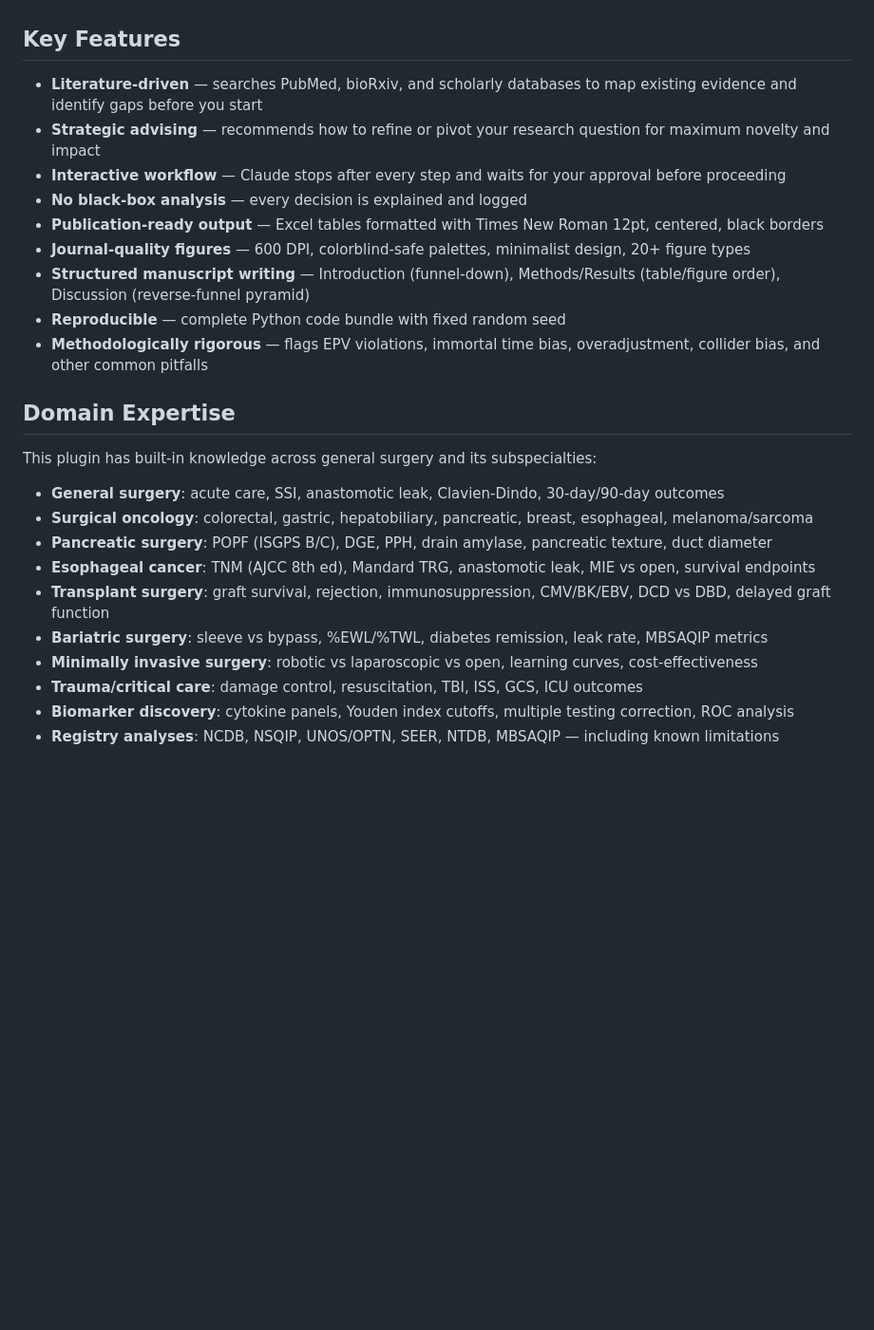
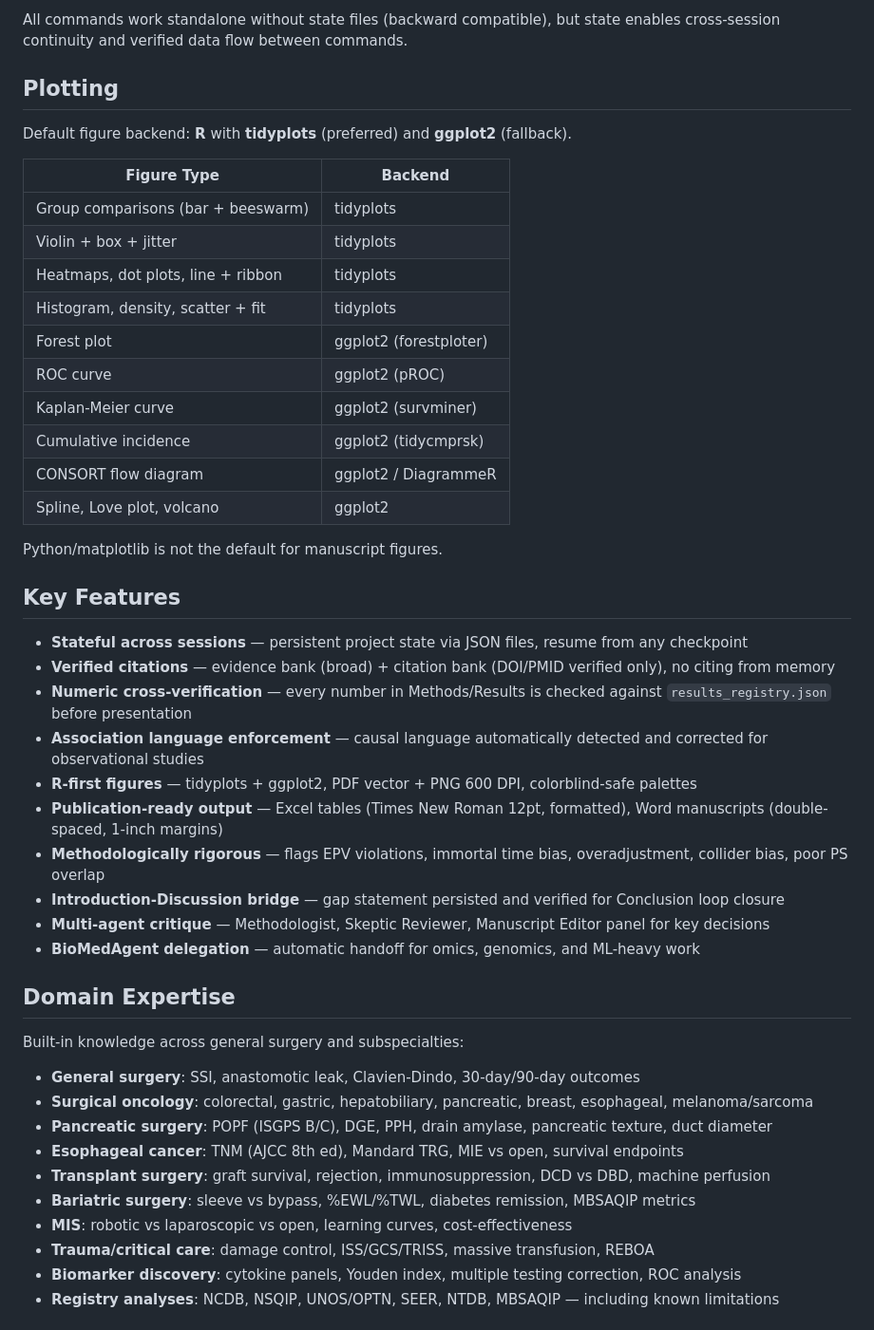
Before and after one commit to bilalmirza96/clinical-research-assistant, a Markdown page: README.md, the part around one of its changes. Shown at 95% size. GitHub-like rendering; blank space fills up the shorter version.

```diff
--- a/README.md
+++ b/README.md
@@ -113,27 +95,48 @@ If you're unsure about a statistical approach Claude recommends, ask:
+All commands work standalone without state files (backward compatible), but state enables cross-session continuity and verified data flow between commands.
+
+## Plotting
+
+Default figure backend: **R** with **tidyplots** (preferred) and **ggplot2** (fallback).
+
+| Figure Type | Backend |
+|---|---|
+| Group comparisons (bar + beeswarm) | tidyplots |
+| Violin + box + jitter | tidyplots |
+| Heatmaps, dot plots, line + ribbon | tidyplots |
+| Histogram, density, scatter + fit | tidyplots |
+| Forest plot | ggplot2 (forestploter) |
+| ROC curve | ggplot2 (pROC) |
+| Kaplan-Meier curve | ggplot2 (survminer) |
+| Cumulative incidence | ggplot2 (tidycmprsk) |
+| CONSORT flow diagram | ggplot2 / DiagrammeR |
+| Spline, Love plot, volcano | ggplot2 |
+
+Python/matplotlib is not the default for manuscript figures.
 
 ## Key Features
 
-- **Literature-driven** — searches PubMed, bioRxiv, and scholarly databases to map existing evidence and identify gaps before you start
-- **Strategic advising** — recommends how to refine or pivot your research question for maximum novelty and impact
-- **Interactive workflow** — Claude stops after every step and waits for your approval before proceeding
-- **No black-box analysis** — every decision is explained and logged
-- **Publication-ready output** — Excel tables formatted with Times New Roman 12pt, centered, black borders
-- **Journal-quality figures** — 600 DPI, colorblind-safe palettes, minimalist design, 20+ figure types
-- **Structured manuscript writing** — Introduction (funnel-down), Methods/Results (table/figure order), Discussion (reverse-funnel pyramid)
-- **Reproducible** — complete Python code bundle with fixed random seed
-- **Methodologically rigorous** — flags EPV violations, immortal time bias, overadjustment, collider bias, and other common pitfalls
+- **Stateful across sessions** — persistent project state via JSON files, resume from any checkpoint
+- **Verified citations** — evidence bank (broad) + citation bank (DOI/PMID verified only), no citing from memory
+- **Numeric cross-verification** — every number in Methods/Results is checked against `results_registry.json` before presentation
+- **Association language enforcement** — causal language automatically detected and corrected for observational studies
+- **R-first figures** — tidyplots + ggplot2, PDF vector + PNG 600 DPI, colorblind-safe palettes
+- **Publication-ready output** — Excel tables (Times New Roman 12pt, formatted), Word manuscripts (double-spaced, 1-inch margins)
+- **Methodologically rigorous** — flags EPV violations, immortal time bias, overadjustment, collider bias, poor PS overlap
+- **Introduction-Discussion bridge** — gap statement persisted and verified for Conclusion loop closure
+- **Multi-agent critique** — Methodologist, Skeptic Reviewer, Manuscript Editor panel for key decisions
+- **BioMedAgent delegation** — automatic handoff for omics, genomics, and ML-heavy work
 
 ## Domain Expertise
 
-This plugin has built-in knowledge across general surgery and its subspecialties:
+Built-in knowledge across general surgery and subspecialties:
 
-- **General surgery**: acute care, SSI, anastomotic leak, Clavien-Dindo, 30-day/90-day outcomes
+- **General surgery**: SSI, anastomotic leak, Clavien-Dindo, 30-day/90-day outcomes
 - **Surgical oncology**: colorectal, gastric, hepatobiliary, pancreatic, breast, esophageal, melanoma/sarcoma
 - **Pancreatic surgery**: POPF (ISGPS B/C), DGE, PPH, drain amylase, pancreatic texture, duct diameter
-- **Esophageal cancer**: TNM (AJCC 8th ed), Mandard TRG, anastomotic leak, MIE vs open, survival endpoints
-- **Transplant surgery**: graft survival, rejection, immunosuppression, CMV/BK/EBV, DCD vs DBD, delayed graft function
-- **Bariatric surgery**: sleeve vs bypass, %EWL/%TWL, diabetes remission, leak rate, MBSAQIP metrics
-- **Minimally invasive surgery**: robotic vs laparoscopic vs open, learning curves, cost-effectiveness
-- **Trauma/critical care**: damage control, resuscitation, TBI, ISS, GCS, ICU outcomes
-- **Biomarker discovery**: cytokine panels, Youden index cutoffs, multiple testing correction, ROC analysis
+- **Esophageal cancer**: TNM (AJCC 8th ed), Mandard TRG, MIE vs open, survival endpoints
+- **Transplant surgery**: graft survival, rejection, immunosuppression, DCD vs DBD, machine perfusion
+- **Bariatric surgery**: sleeve vs bypass, %EWL/%TWL, diabetes remission, MBSAQIP metrics
+- **MIS**: robotic vs laparoscopic vs open, learning curves, cost-effectiveness
+- **Trauma/critical care**: damage control, ISS/GCS/TRISS, massive transfusion, REBOA
+- **Biomarker discovery**: cytokine panels, Youden index, multiple testing correction, ROC analysis
 - **Registry analyses**: NCDB, NSQIP, UNOS/OPTN, SEER, NTDB, MBSAQIP — including known limitations
```
Also changed, not shown: other parts of README.md (+101 -113 lines).
